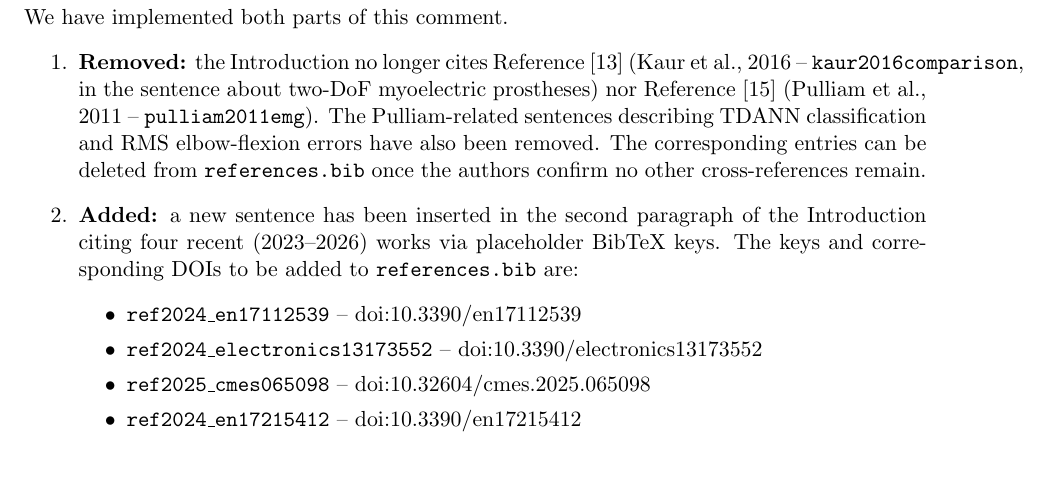
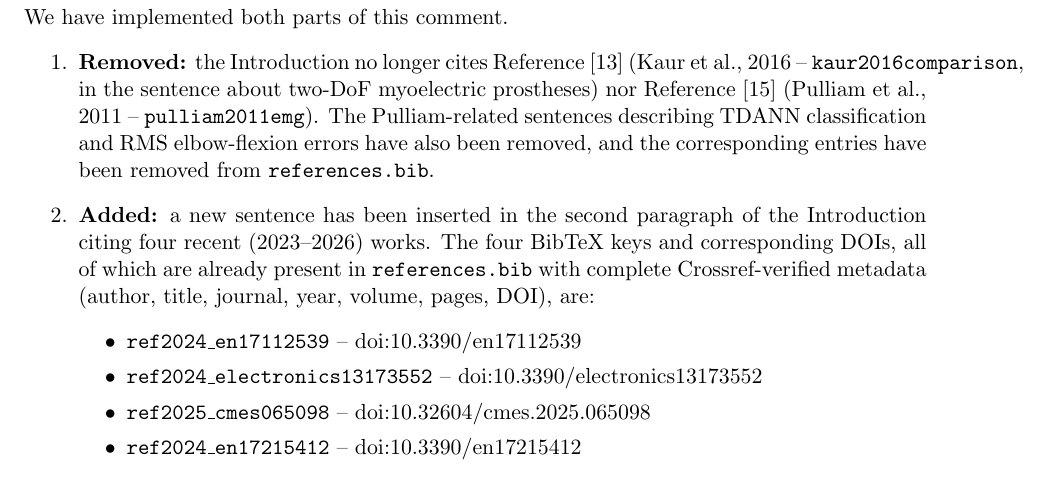
Before and after one commit to Arnavsmayan/TOPSIS-For-Pre-Trained-Models, a LaTeX document (main_tex/reply_to_comments.tex): part of page 4 of 5, cut so that both start at the same text. Compiled offline with pdfLaTeX.

Commit message:
Fix stale intro numbers and stale bib-status wording in reply
- Intro contribution bullet in both main_clean.tex and
  main_highlighted.tex previously stated sensitivity/specificity/
  accuracy = 91.8% / 93.2% / 92.5%. These contradicted the 97.32% /
  97.28% / 97.31% used consistently in the abstract, Section 3.1,
  and Table 1. Replaced with the correct sensitivity / F1-score /
  accuracy triple (specificity is not reported elsewhere in the
  paper). This resolves an internal contradiction the reviewer
  flagged in Comment 6.
- reply_to_comments.tex Comment 7 no longer says the deleted
  entries "can be deleted from references.bib once ..." nor that
  the cite keys are "placeholders" that "will produce [?]". The
  bib file was updated in an earlier commit; the wording now
  matches the actual state (entries removed; four new refs
  present with Crossref-verified metadata).

```diff
--- a/main_tex/reply_to_comments.tex
+++ b/main_tex/reply_to_comments.tex
@@ -101,8 +101,8 @@ The Conclusion section has been substantially revised to address all four sub-co
 \subsection*{Response}
 We have implemented both parts of this comment.
 \begin{enumerate}
-  \item \textbf{Removed:} the Introduction no longer cites Reference~[13] (Kaur et al., 2016 -- \texttt{kaur2016comparison}, in the sentence about two-DoF myoelectric prostheses) nor Reference~[15] (Pulliam et al., 2011 -- \texttt{pulliam2011emg}). The Pulliam-related sentences describing TDANN classification and RMS elbow-flexion errors have also been removed. The corresponding entries can be deleted from \texttt{references.bib} once the authors confirm no other cross-references remain.
-  \item \textbf{Added:} a new sentence has been inserted in the second paragraph of the Introduction citing four recent (2023--2026) works via placeholder BibTeX keys. The keys and corresponding DOIs to be added to \texttt{references.bib} are:
+  \item \textbf{Removed:} the Introduction no longer cites Reference~[13] (Kaur et al., 2016 -- \texttt{kaur2016comparison}, in the sentence about two-DoF myoelectric prostheses) nor Reference~[15] (Pulliam et al., 2011 -- \texttt{pulliam2011emg}). The Pulliam-related sentences describing TDANN classification and RMS elbow-flexion errors have also been removed, and the corresponding entries have been removed from \texttt{references.bib}.
+  \item \textbf{Added:} a new sentence has been inserted in the second paragraph of the Introduction citing four recent (2023--2026) works. The four BibTeX keys and corresponding DOIs, all of which are already present in \texttt{references.bib} with complete Crossref-verified metadata (author, title, journal, year, volume, pages, DOI), are:
   \begin{itemize}
     \item \texttt{ref2024\_en17112539} -- doi:10.3390/en17112539
     \item \texttt{ref2024\_electronics13173552} -- doi:10.3390/electronics13173552
```
Also changed, not shown: main_tex/main_clean.tex (+1 -1 lines), main_tex/main_highlighted.tex (+1 -1 lines), main_tex/reply_to_comments.tex (1 more changed lines).
